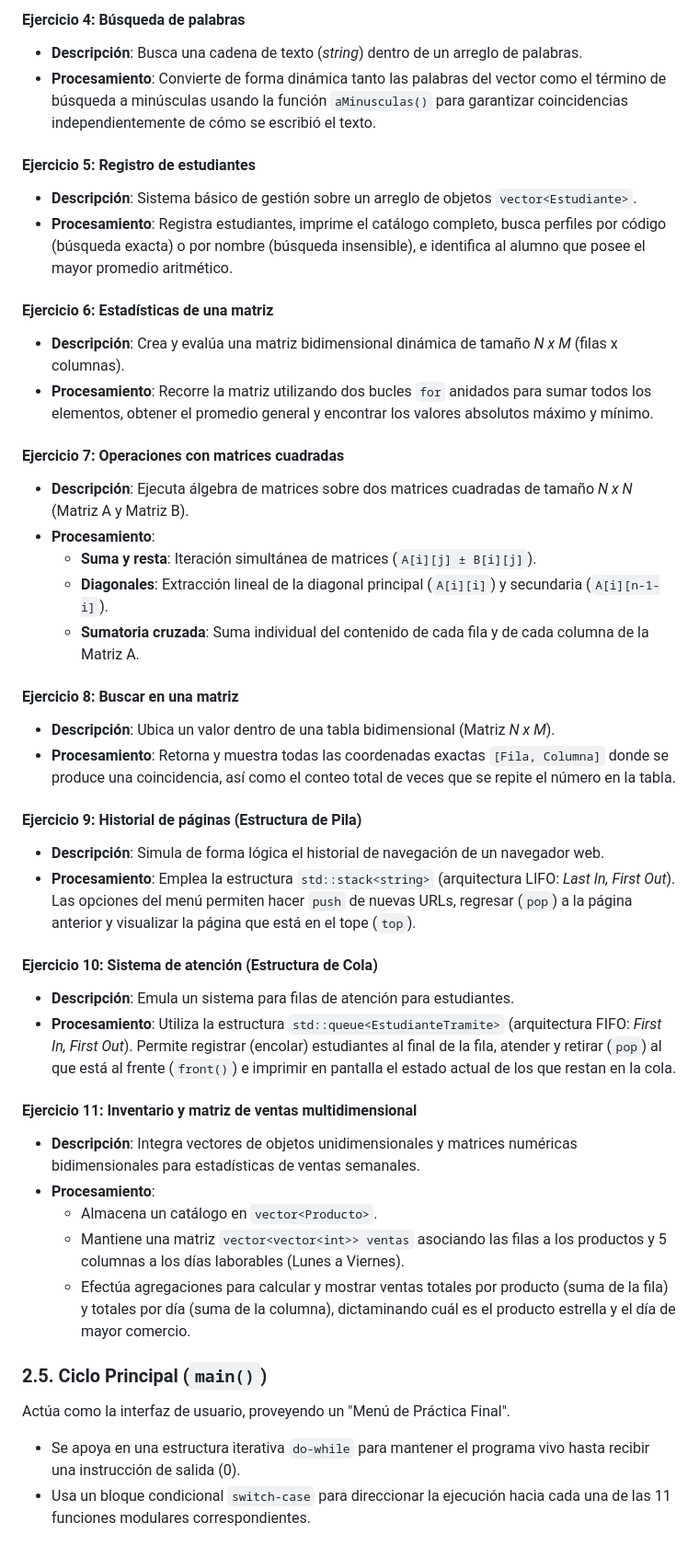
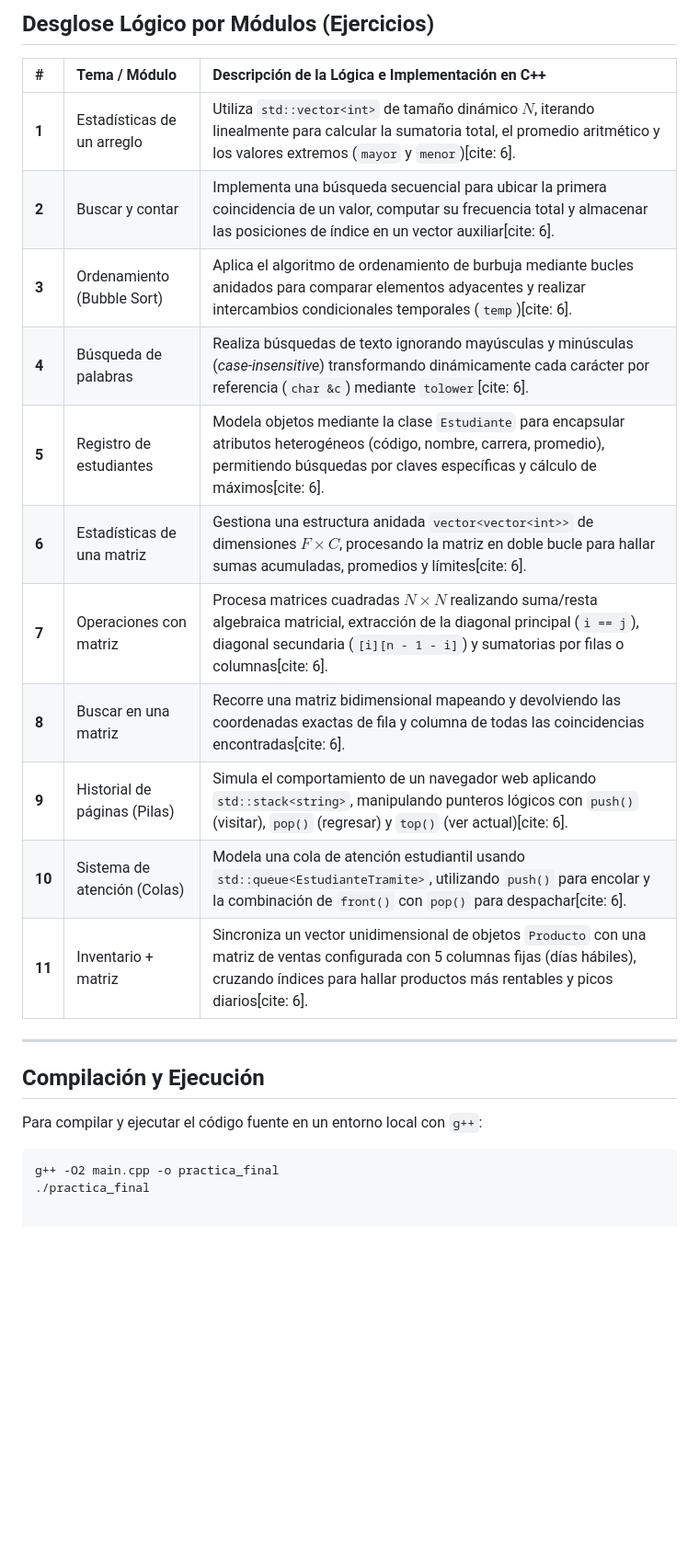
Before and after one commit to sebastianpedroblancocadena/PRACTICA-FINAL-USFA, a Markdown page: README.md, the part around one of its changes. Shown at 92% size. GitHub-like rendering; blank space fills up the shorter version.

````diff
--- a/README.md
+++ b/README.md
@@ -50,43 +31,25 @@ El programa está estructurado en módulos y hace uso de las siguientes librerí
 
-#### Ejercicio 4: Búsqueda de palabras
-- **Descripción**: Busca una cadena de texto (*string*) dentro de un arreglo de palabras.
-- **Procesamiento**: Convierte de forma dinámica tanto las palabras del vector como el término de búsqueda a minúsculas usando la función `aMinusculas()` para garantizar coincidencias independientemente de cómo se escribió el texto.
+## Desglose Lógico por Módulos (Ejercicios)
 
-#### Ejercicio 5: Registro de estudiantes
-- **Descripción**: Sistema básico de gestión sobre un arreglo de objetos `vector<Estudiante>`.
-- **Procesamiento**: Registra estudiantes, imprime el catálogo completo, busca perfiles por código (búsqueda exacta) o por nombre (búsqueda insensible), e identifica al alumno que posee el mayor promedio aritmético.
+| # | Tema / Módulo | Descripción de la Lógica e Implementación en C++ |
+| :--- | :--- | :--- |
+| **1** | Estadísticas de un arreglo | Utiliza `std::vector<int>` de tamaño dinámico $N$, iterando linealmente para calcular la sumatoria total, el promedio aritmético y los valores extremos (`mayor` y `menor`)[cite: 6]. |
+| **2** | Buscar y contar | Implementa una búsqueda secuencial para ubicar la primera coincidencia de un valor, computar su frecuencia total y almacenar las posiciones de índice en un vector auxiliar[cite: 6]. |
+| **3** | Ordenamiento (Bubble Sort) | Aplica el algoritmo de ordenamiento de burbuja mediante bucles anidados para comparar elementos adyacentes y realizar intercambios condicionales temporales (`temp`)[cite: 6]. |
+| **4** | Búsqueda de palabras | Realiza búsquedas de texto ignorando mayúsculas y minúsculas (*case-insensitive*) transformando dinámicamente cada carácter por referencia (`char &c`) mediante `tolower`[cite: 6]. |
+| **5** | Registro de estudiantes | Modela objetos mediante la clase `Estudiante` para encapsular atributos heterogéneos (código, nombre, carrera, promedio), permitiendo búsquedas por claves específicas y cálculo de máximos[cite: 6]. |
+| **6** | Estadísticas de una matriz | Gestiona una estructura anidada `vector<vector<int>>` de dimensiones $F \times C$, procesando la matriz en doble bucle para hallar sumas acumuladas, promedios y límites[cite: 6]. |
+| **7** | Operaciones con matriz | Procesa matrices cuadradas $N \times N$ realizando suma/resta algebraica matricial, extracción de la diagonal principal (`i == j`), diagonal secundaria (`[i][n - 1 - i]`) y sumatorias por filas o columnas[cite: 6]. |
+| **8** | Buscar en una matriz | Recorre una matriz bidimensional mapeando y devolviendo las coordenadas exactas de fila y columna de todas las coincidencias encontradas[cite: 6]. |
+| **9** | Historial de páginas (Pilas) | Simula el comportamiento de un navegador web aplicando `std::stack<string>`, manipulando punteros lógicos con `push()` (visitar), `pop()` (regresar) y `top()` (ver actual)[cite: 6]. |
+| **10** | Sistema de atención (Colas) | Modela una cola de atención estudiantil usando `std::queue<EstudianteTramite>`, utilizando `push()` para encolar y la combinación de `front()` con `pop()` para despachar[cite: 6]. |
+| **11** | Inventario + matriz | Sincroniza un vector unidimensional de objetos `Producto` con una matriz de ventas configurada con 5 columnas fijas (días hábiles), cruzando índices para hallar productos más rentables y picos diarios[cite: 6]. |
 
-#### Ejercicio 6: Estadísticas de una matriz
-- **Descripción**: Crea y evalúa una matriz bidimensional dinámica de tamaño *N x M* (filas x columnas).
-- **Procesamiento**: Recorre la matriz utilizando dos bucles `for` anidados para sumar todos los elementos, obtener el promedio general y encontrar los valores absolutos máximo y mínimo.
+---
 
-#### Ejercicio 7: Operaciones con matrices cuadradas
-- **Descripción**: Ejecuta álgebra de matrices sobre dos matrices cuadradas de tamaño *N x N* (Matriz A y Matriz B).
-- **Procesamiento**:
-  - **Suma y resta**: Iteración simultánea de matrices (`A[i][j] ± B[i][j]`).
-  - **Diagonales**: Extracción lineal de la diagonal principal (`A[i][i]`) y secundaria (`A[i][n-1-i]`).
-  - **Sumatoria cruzada**: Suma individual del contenido de cada fila y de cada columna de la Matriz A.
+## Compilación y Ejecución
+Para compilar y ejecutar el código fuente en un entorno local con `g++`:
 
-#### Ejercicio 8: Buscar en una matriz
-- **Descripción**: Ubica un valor dentro de una tabla bidimensional (Matriz *N x M*).
-- **Procesamiento**: Retorna y muestra todas las coordenadas exactas `[Fila, Columna]` donde se produce una coincidencia, así como el conteo total de veces que se repite el número en la tabla.
-
-#### Ejercicio 9: Historial de páginas (Estructura de Pila)
-- **Descripción**: Simula de forma lógica el historial de navegación de un navegador web.
-- **Procesamiento**: Emplea la estructura `std::stack<string>` (arquitectura LIFO: *Last In, First Out*). Las opciones del menú permiten hacer `push` de nuevas URLs, regresar (`pop`) a la página anterior y visualizar la página que está en el tope (`top`).
-
-#### Ejercicio 10: Sistema de atención (Estructura de Cola)
-- **Descripción**: Emula un sistema para filas de atención para estudiantes.
-- **Procesamiento**: Utiliza la estructura `std::queue<EstudianteTramite>` (arquitectura FIFO: *First In, First Out*). Permite registrar (encolar) estudiantes al final de la fila, atender y retirar (`pop`) al que está al frente (`front()`) e imprimir en pantalla el estado actual de los que restan en la cola.
-
-#### Ejercicio 11: Inventario y matriz de ventas multidimensional
-- **Descripción**: Integra vectores de objetos unidimensionales y matrices numéricas bidimensionales para estadísticas de ventas semanales.
-- **Procesamiento**:
-  - Almacena un catálogo en `vector<Producto>`.
-  - Mantiene una matriz `vector<vector<int>> ventas` asociando las filas a los productos y 5 columnas a los días laborables (Lunes a Viernes).
-  - Efectúa agregaciones para calcular y mostrar ventas totales por producto (suma de la fila) y totales por día (suma de la columna), dictaminando cuál es el producto estrella y el día de mayor comercio.
-
-### 2.5. Ciclo Principal (`main()`)
-Actúa como la interfaz de usuario, proveyendo un "Menú de Práctica Final".
-- Se apoya en una estructura iterativa `do-while` para mantener el programa vivo hasta recibir una instrucción de salida (0).
-- Usa un bloque condicional `switch-case` para direccionar la ejecución hacia cada una de las 11 funciones modulares correspondientes.
+```bash
+g++ -O2 main.cpp -o practica_final
+./practica_final
````
Also changed, not shown: other parts of README.md (+20 -39 lines).
